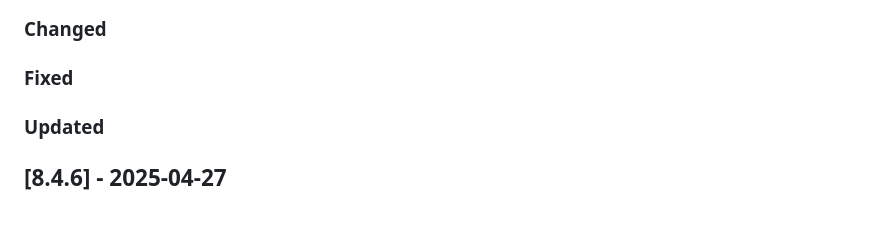
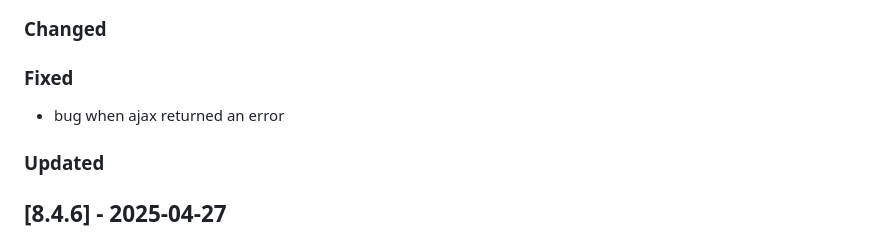
Before and after one commit to Tsjippy/forms, a Markdown page: CHANGELOG.md, the part around the change. Drawn GitHub-style.

Commit message:
Update changelog with commit message

```diff
--- a/CHANGELOG.md
+++ b/CHANGELOG.md
@@ -6,6 +6,7 @@
 ### Changed
 
 ### Fixed
+- bug when ajax returned an error
 
 ### Updated
 
```
